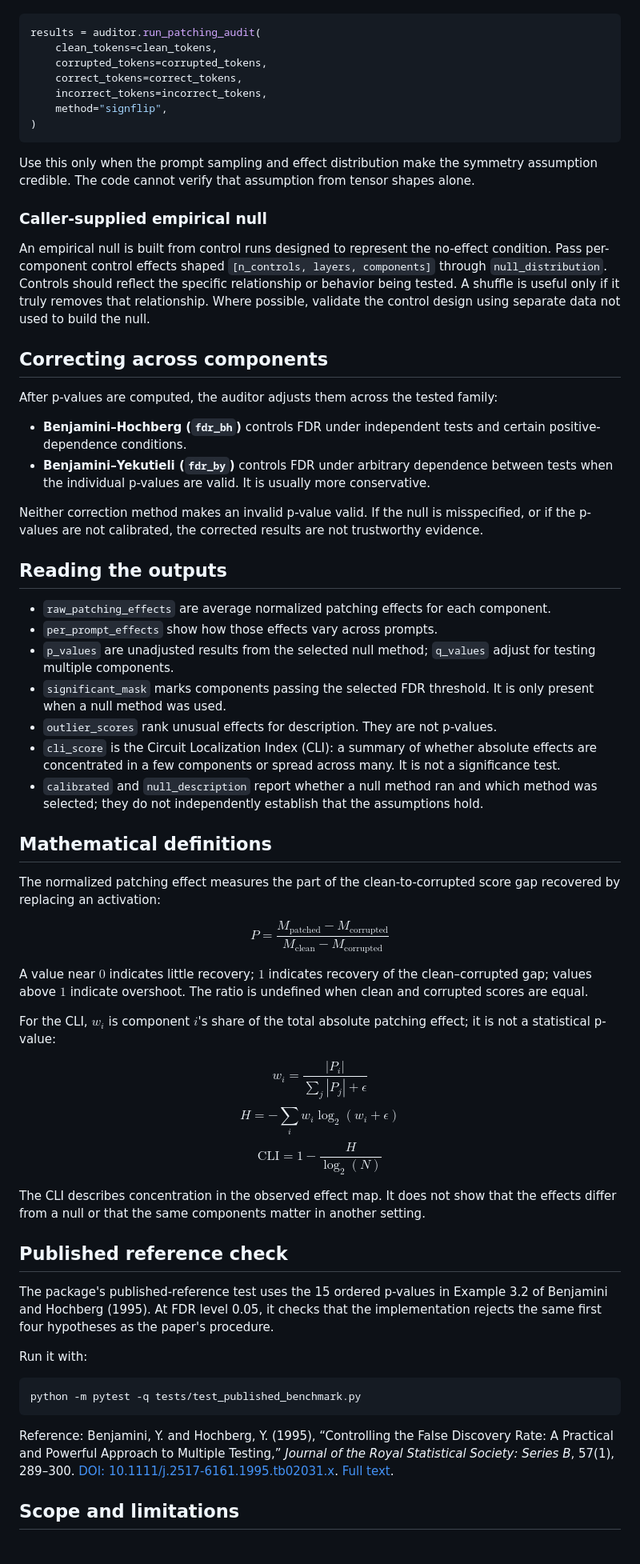
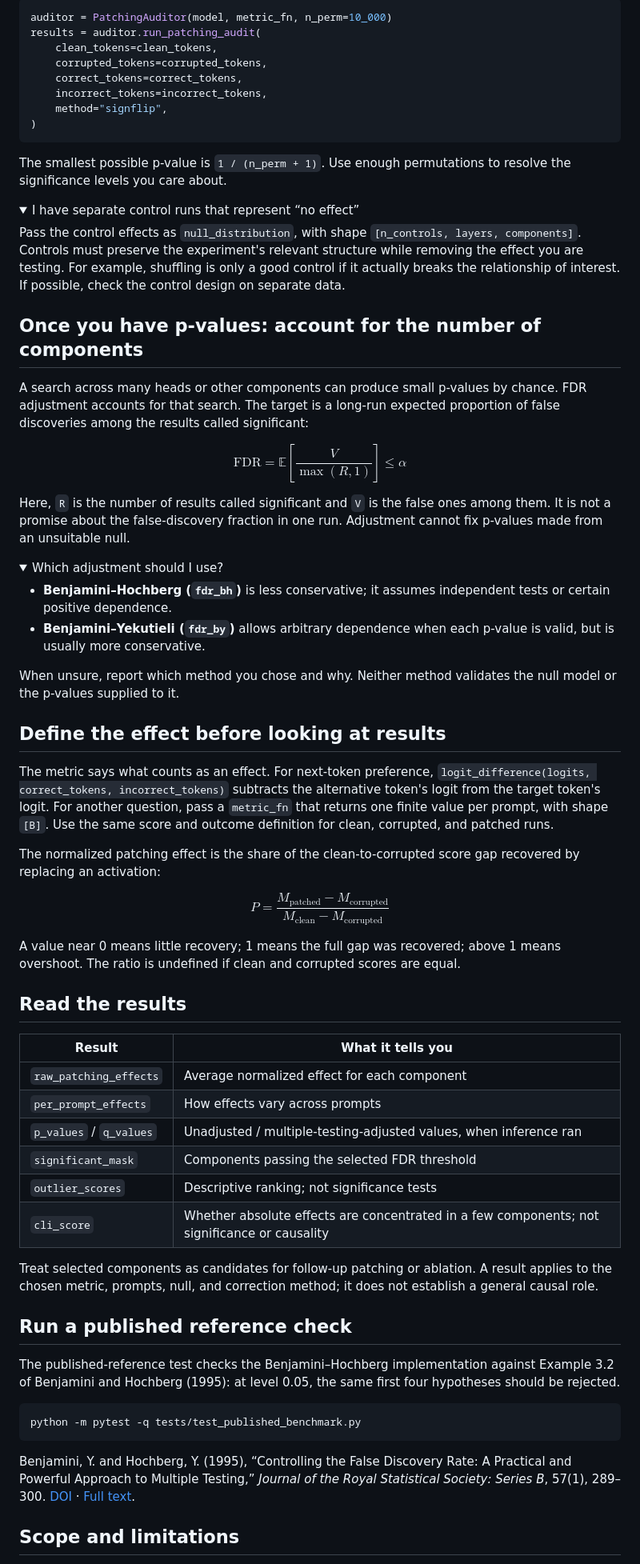
Before and after one commit to anaykatiyar-lang/transformerlens-fdr, a Markdown page: PURPOSE_AND_USAGE.md, the part around one of its changes. Shown at 80% size. GitHub-like rendering; folded sections open.

Commit message:
Make inference guide interactive

````diff
--- a/PURPOSE_AND_USAGE.md
+++ b/PURPOSE_AND_USAGE.md
@@ -46,5 +20,6 @@ Set `method="signflip"` to compare per-prompt effects after changing their signs
 
 ```python
+auditor = PatchingAuditor(model, metric_fn, n_perm=10_000)
 results = auditor.run_patching_audit(
     clean_tokens=clean_tokens,
     corrupted_tokens=corrupted_tokens,
@@ -54,58 +29,67 @@ results = auditor.run_patching_audit(
 )
 ```
 
-Use this only when the prompt sampling and effect distribution make the symmetry assumption credible. The code cannot verify that assumption from tensor shapes alone.
+The smallest possible p-value is `1 / (n_perm + 1)`. Use enough permutations to resolve the significance levels you care about.
 
-### Caller-supplied empirical null
+</details>
 
-An empirical null is built from control runs designed to represent the no-effect condition. Pass per-component control effects shaped `[n_controls, layers, components]` through `null_distribution`. Controls should reflect the specific relationship or behavior being tested. A shuffle is useful only if it truly removes that relationship. Where possible, validate the control design using separate data not used to build the null.
+<details>
+<summary>I have separate control runs that represent “no effect”</summary>
 
-## Correcting across components
+Pass the control effects as `null_distribution`, with shape `[n_controls, layers, components]`. Controls must preserve the experiment's relevant structure while removing the effect you are testing. For example, shuffling is only a good control if it actually breaks the relationship of interest. If possible, check the control design on separate data.
 
-After p-values are computed, the auditor adjusts them across the tested family:
+</details>
 
-- **Benjamini–Hochberg (`fdr_bh`)** controls FDR under independent tests and certain positive-dependence conditions.
-- **Benjamini–Yekutieli (`fdr_by`)** controls FDR under arbitrary dependence between tests when the individual p-values are valid. It is usually more conservative.
+## Once you have p-values: account for the number of components
 
-Neither correction method makes an invalid p-value valid. If the null is misspecified, or if the p-values are not calibrated, the corrected results are not trustworthy evidence.
+A search across many heads or other components can produce small p-values by chance. FDR adjustment accounts for that search. The target is a long-run expected proportion of false discoveries among the results called significant:
 
-## Reading the outputs
+$$ \mathrm{FDR} = \mathbb{E}\left[\frac{V}{\max(R, 1)}\right] \leq \alpha $$
 
-- `raw_patching_effects` are average normalized patching effects for each component.
-- `per_prompt_effects` show how those effects vary across prompts.
-- `p_values` are unadjusted results from the selected null method; `q_values` adjust for testing multiple components.
-- `significant_mask` marks components passing the selected FDR threshold. It is only present when a null method was used.
-- `outlier_scores` rank unusual effects for description. They are not p-values.
-- `cli_score` is the Circuit Localization Index (CLI): a summary of whether absolute effects are concentrated in a few components or spread across many. It is not a significance test.
-- `calibrated` and `null_description` report whether a null method ran and which method was selected; they do not independently establish that the assumptions hold.
+Here, `R` is the number of results called significant and `V` is the false ones among them. It is not a promise about the false-discovery fraction in one run. Adjustment cannot fix p-values made from an unsuitable null.
 
-## Mathematical definitions
+<details>
+<summary>Which adjustment should I use?</summary>
 
-The normalized patching effect measures the part of the clean-to-corrupted score gap recovered by replacing an activation:
+- **Benjamini–Hochberg (`fdr_bh`)** is less conservative; it assumes independent tests or certain positive dependence.
+- **Benjamini–Yekutieli (`fdr_by`)** allows arbitrary dependence when each p-value is valid, but is usually more conservative.
+
+When unsure, report which method you chose and why. Neither method validates the null model or the p-values supplied to it.
+
+</details>
+
+## Define the effect before looking at results
+
+The metric says what counts as an effect. For next-token preference, `logit_difference(logits, correct_tokens, incorrect_tokens)` subtracts the alternative token's logit from the target token's logit. For another question, pass a `metric_fn` that returns one finite value per prompt, with shape `[B]`. Use the same score and outcome definition for clean, corrupted, and patched runs.
+
+The normalized patching effect is the share of the clean-to-corrupted score gap recovered by replacing an activation:
 
 $$ P = \frac{M_{\text{patched}} - M_{\text{corrupted}}}{M_{\text{clean}} - M_{\text{corrupted}}} $$
 
-A value near $0$ indicates little recovery; $1$ indicates recovery of the clean–corrupted gap; values above $1$ indicate overshoot. The ratio is undefined when clean and corrupted scores are equal.
+A value near 0 means little recovery; 1 means the full gap was recovered; above 1 means overshoot. The ratio is undefined if clean and corrupted scores are equal.
 
-For the CLI, $w_i$ is component $i$'s share of the total absolute patching effect; it is not a statistical p-value:
+## Read the results
 
-$$ w_i = \frac{|P_i|}{\sum_j |P_j| + \epsilon} $$
-$$ H = -\sum_i w_i \log_2(w_i + \epsilon) $$
-$$ \mathrm{CLI} = 1 - \frac{H}{\log_2(N)} $$
+| Result | What it tells you |
+| --- | --- |
+| `raw_patching_effects` | Average normalized effect for each component |
+| `per_prompt_effects` | How effects vary across prompts |
+| `p_values` / `q_values` | Unadjusted / multiple-testing-adjusted values, when inference ran |
+| `significant_mask` | Components passing the selected FDR threshold |
+| `outlier_scores` | Descriptive ranking; not significance tests |
+| `cli_score` | Whether absolute effects are concentrated in a few components; not significance or causality |
 
-The CLI describes concentration in the observed effect map. It does not show that the effects differ from a null or that the same components matter in another setting.
+Treat selected components as candidates for follow-up patching or ablation. A result applies to the chosen metric, prompts, null, and correction method; it does not establish a general causal role.
 
-## Published reference check
+## Run a published reference check
 
-The package's published-reference test uses the 15 ordered p-values in Example 3.2 of Benjamini and Hochberg (1995). At FDR level 0.05, it checks that the implementation rejects the same first four hypotheses as the paper's procedure.
-
-Run it with:
+The published-reference test checks the Benjamini–Hochberg implementation against Example 3.2 of Benjamini and Hochberg (1995): at level 0.05, the same first four hypotheses should be rejected.
 
 ```bash
 python -m pytest -q tests/test_published_benchmark.py
 ```
 
-Reference: Benjamini, Y. and Hochberg, Y. (1995), “Controlling the False Discovery Rate: A Practical and Powerful Approach to Multiple Testing,” *Journal of the Royal Statistical Society: Series B*, 57(1), 289–300. [DOI: 10.1111/j.2517-6161.1995.tb02031.x](https://doi.org/10.1111/j.2517-6161.1995.tb02031.x). [Full text](https://www.stat.cmu.edu/~ryantibs/journalclub/benjamini_1995.pdf).
+Benjamini, Y. and Hochberg, Y. (1995), “Controlling the False Discovery Rate: A Practical and Powerful Approach to Multiple Testing,” *Journal of the Royal Statistical Society: Series B*, 57(1), 289–300. [DOI](https://doi.org/10.1111/j.2517-6161.1995.tb02031.x) · [Full text](https://www.stat.cmu.edu/~ryantibs/journalclub/benjamini_1995.pdf).
 
 ## Scope and limitations
 
````
Also changed, not shown: other parts of PURPOSE_AND_USAGE.md (+11 -37 lines).
